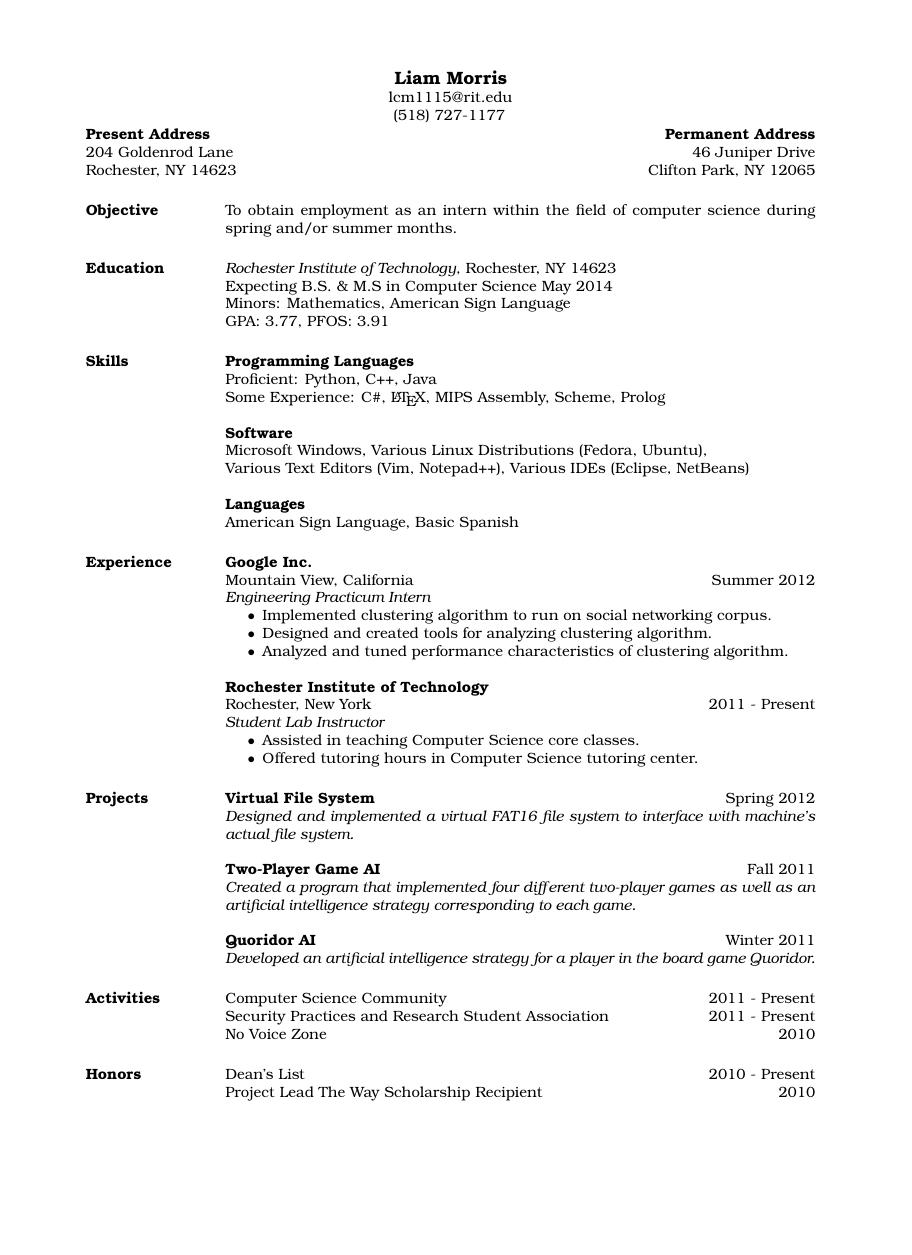
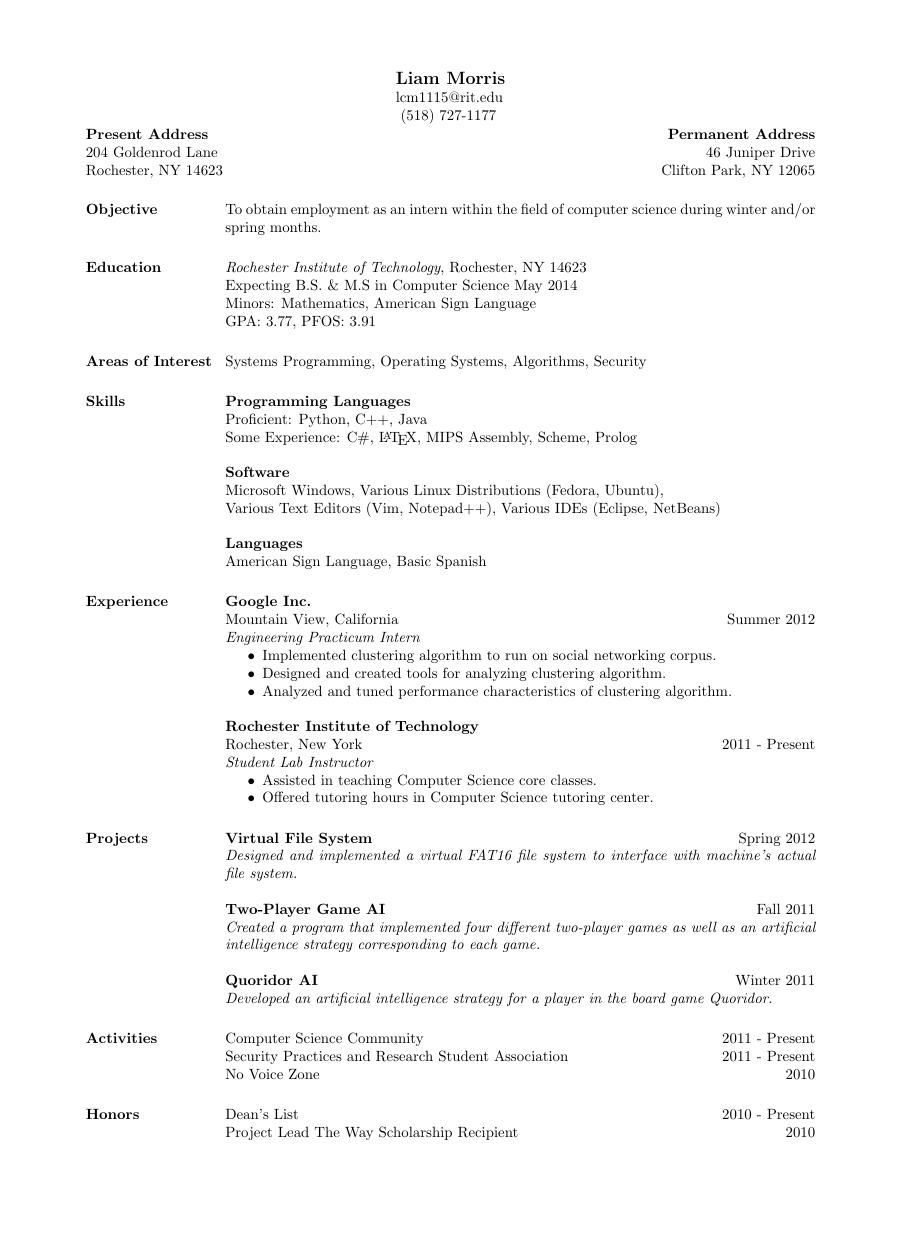
Before and after one commit to lcm1115/Resume, a LaTeX CV (Resume.tex): the whole page, the shorter picture padded with empty space. The pictures show the PDF file Resume.pdf that the author committed with the source.

Commit message:
Updated tex and remade pdf

```diff
--- a/Resume.tex
+++ b/Resume.tex
@@ -1,16 +1,14 @@
 \documentclass[margin]{res}
 \textwidth=5.5in
-% \pagestyle{empty}
 \usepackage{latexsym}
 \usepackage{multicol}
-\usepackage{tgbonum}
-\usepackage[T1]{fontenc}
+\usepackage{type1ec}
 \addtolength{\topmargin}{-.35in}
 \addtolength{\oddsidemargin}{-.2in}
 \addtolength{\textheight}{1in}
 \begin{document}
 
-\name{\ Liam Morris \\ lcm1115@rit.edu \\ \ (518) 727-1177 }
+\name{Liam Morris \\ lcm1115@rit.edu \\ \ (518) 727-1177 }
 
 \address{{\bf Present Address} \\ 204 Goldenrod Lane \\
 		Rochester, NY 14623 }
@@ -22,7 +20,7 @@
 
 \section{Objective}
 To obtain employment as an intern within the field of computer science during
-spring and/or summer months.
+winter and/or spring months.
 
 
 \section{Education}
@@ -30,6 +28,9 @@ spring and/or summer months.
 Expecting B.S. \& M.S in Computer Science May 2014\\
 Minors: Mathematics, American Sign Language \\
 GPA: 3.77, PFOS: 3.91
+
+\section{Areas of Interest}
+Systems Programming, Operating Systems, Algorithms, Security
 
 
 \section{Skills}
```
Also changed, not shown: Resume.pdf.
